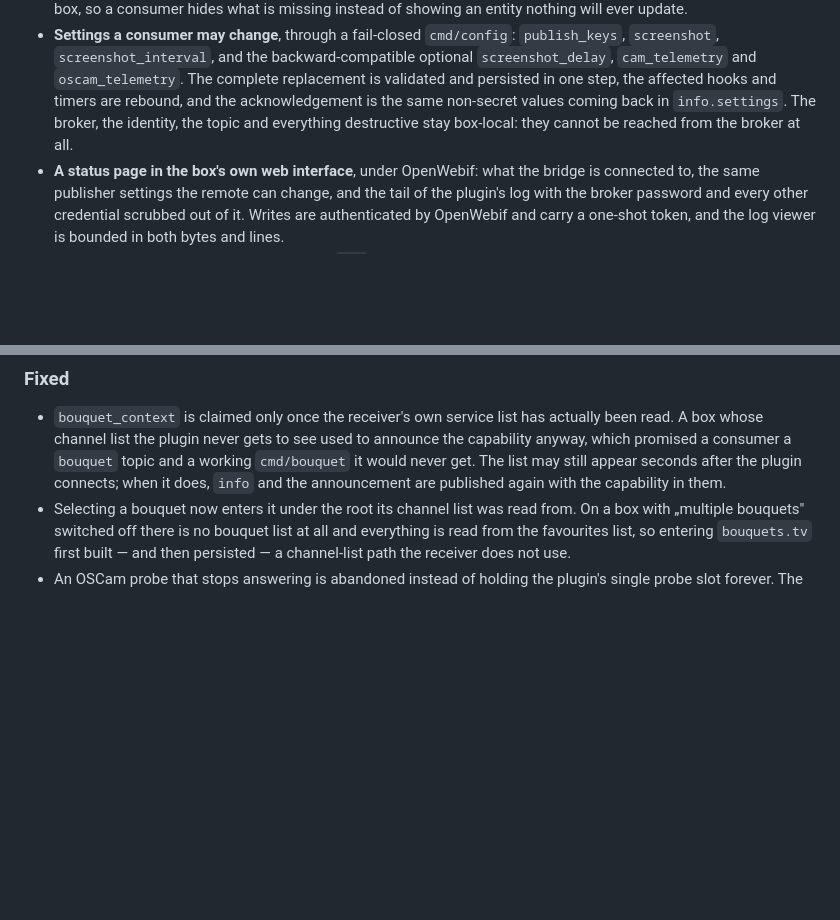
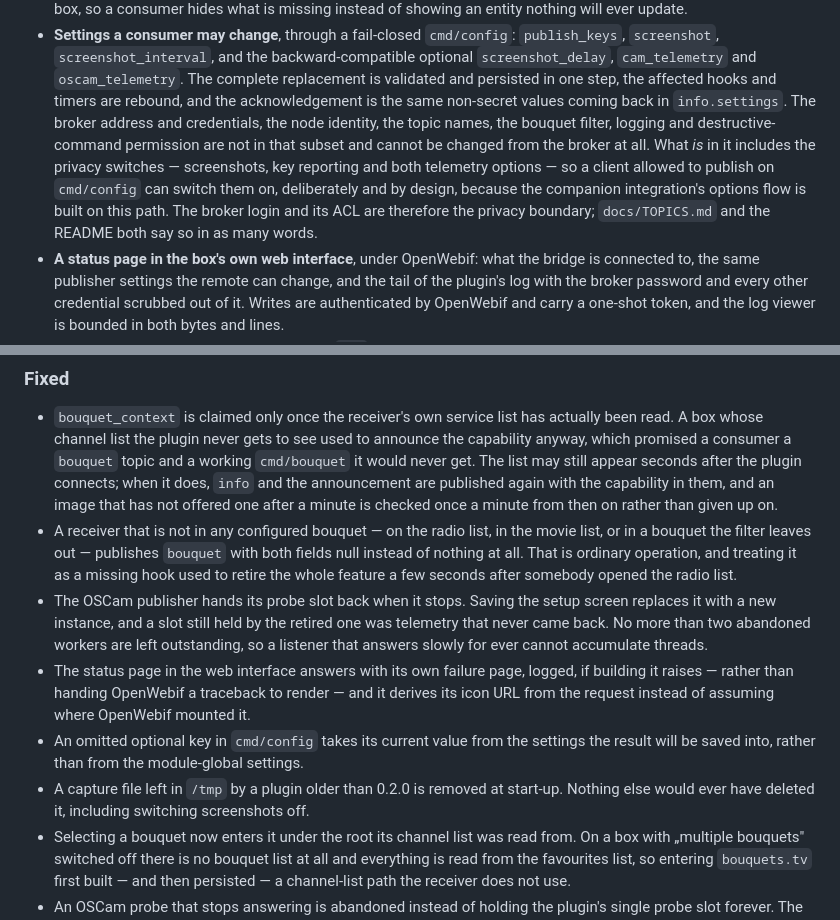
Before and after one commit to deltasystems-pl/enigma2-mqtt-bridge, a Markdown page: CHANGELOG.md, 2 parts joined by grey strips. Rendered like a GitHub page; blank space fills up the shorter version.

```diff
--- a/CHANGELOG.md
+++ b/CHANGELOG.md
@@ -44,8 +44,13 @@ Planned as 0.2.0. Nothing here is released or accepted on hardware yet.
   `screenshot`, `screenshot_interval`, and the backward-compatible optional `screenshot_delay`,
   `cam_telemetry` and `oscam_telemetry`. The complete replacement is validated and persisted in one
   step, the affected hooks and timers are rebound, and the acknowledgement is the same non-secret
-  values coming back in `info.settings`. The broker, the identity, the topic and everything
-  destructive stay box-local: they cannot be reached from the broker at all.
+  values coming back in `info.settings`. The broker address and credentials, the node identity,
+  the topic names, the bouquet filter, logging and destructive-command permission are not in that
+  subset and cannot be changed from the broker at all. What *is* in it includes the privacy
+  switches — screenshots, key reporting and both telemetry options — so a client allowed to
+  publish on `cmd/config` can switch them on, deliberately and by design, because the companion
+  integration's options flow is built on this path. The broker login and its ACL are therefore the
+  privacy boundary; `docs/TOPICS.md` and the README both say so in as many words.
 - **A status page in the box's own web interface**, under OpenWebif: what the bridge is connected
   to, the same publisher settings the remote can change, and the tail of the plugin's log with the
   broker password and every other credential scrubbed out of it. Writes are authenticated by
@@ -91,7 +96,23 @@ Planned as 0.2.0. Nothing here is released or accepted on hardware yet.
   A box whose channel list the plugin never gets to see used to announce the capability anyway,
   which promised a consumer a `bouquet` topic and a working `cmd/bouquet` it would never get. The
   list may still appear seconds after the plugin connects; when it does, `info` and the
-  announcement are published again with the capability in them.
+  announcement are published again with the capability in them, and an image that has not offered
+  one after a minute is checked once a minute from then on rather than given up on.
+- A receiver that is not in any configured bouquet — on the radio list, in the movie list, or in a
+  bouquet the filter leaves out — publishes `bouquet` with both fields null instead of nothing at
+  all. That is ordinary operation, and treating it as a missing hook used to retire the whole
+  feature a few seconds after somebody opened the radio list.
+- The OSCam publisher hands its probe slot back when it stops. Saving the setup screen replaces it
+  with a new instance, and a slot still held by the retired one was telemetry that never came
+  back. No more than two abandoned workers are left outstanding, so a listener that answers slowly
+  for ever cannot accumulate threads.
+- The status page in the web interface answers with its own failure page, logged, if building it
+  raises — rather than handing OpenWebif a traceback to render — and it derives its icon URL from
+  the request instead of assuming where OpenWebif mounted it.
+- An omitted optional key in `cmd/config` takes its current value from the settings the result
+  will be saved into, rather than from the module-global settings.
+- A capture file left in `/tmp` by a plugin older than 0.2.0 is removed at start-up. Nothing else
+  would ever have deleted it, including switching screenshots off.
 - Selecting a bouquet now enters it under the root its channel list was read from. On a box with
   „multiple bouquets" switched off there is no bouquet list at all and everything is read from the
   favourites list, so entering `bouquets.tv` first built — and then persisted — a channel-list path
```
Also changed, not shown: README.md (+5 -0 lines), docs/TOPICS.md (+22 -0 lines).
